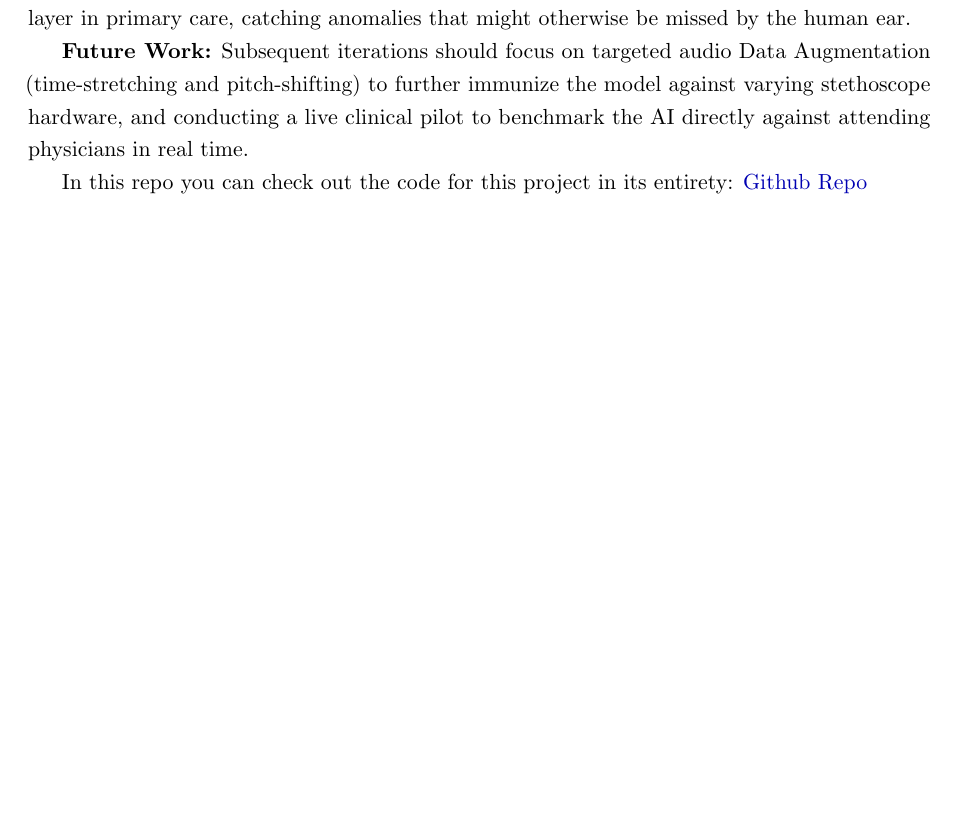
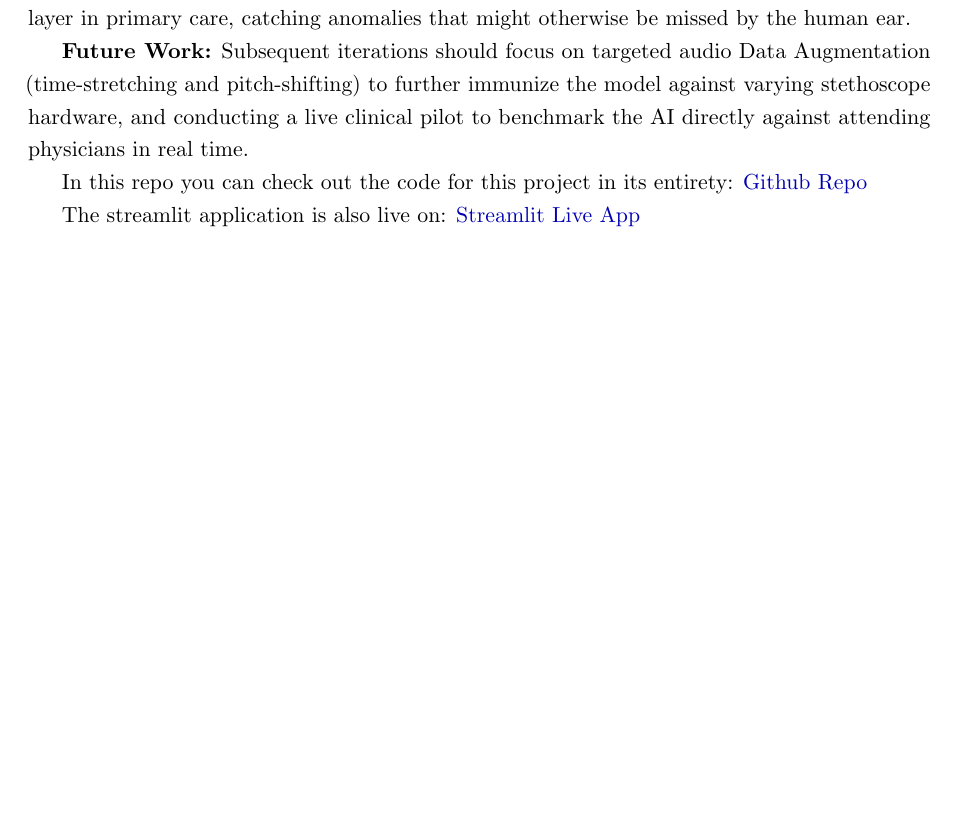
Before and after one commit to Starkiller747/cardiac_murmur, a LaTeX document (document/Main.tex): part of page 9 of 10, cut so that both start at the same text, the shorter picture padded with empty space. Compiled offline with pdfLaTeX.

Commit message:
streamlit link

```diff
--- a/document/Main.tex
+++ b/document/Main.tex
@@ -231,6 +231,8 @@ Subsequent iterations should focus on targeted audio Data Augmentation (time-str
 
 In this repo you can check out the code for this project in its entirety: \href{https://github.com/Starkiller747/cardiac_murmur}{Github Repo}
 
+The streamlit application is also live on: \href{https://cardiacmurmur-unam.streamlit.app/}{Streamlit Live App}
+
 \newpage
 
 % This single command replaces the entire \begin{thebibliography} block
```
Also changed, not shown: document/Main.pdf, 2 other files.
